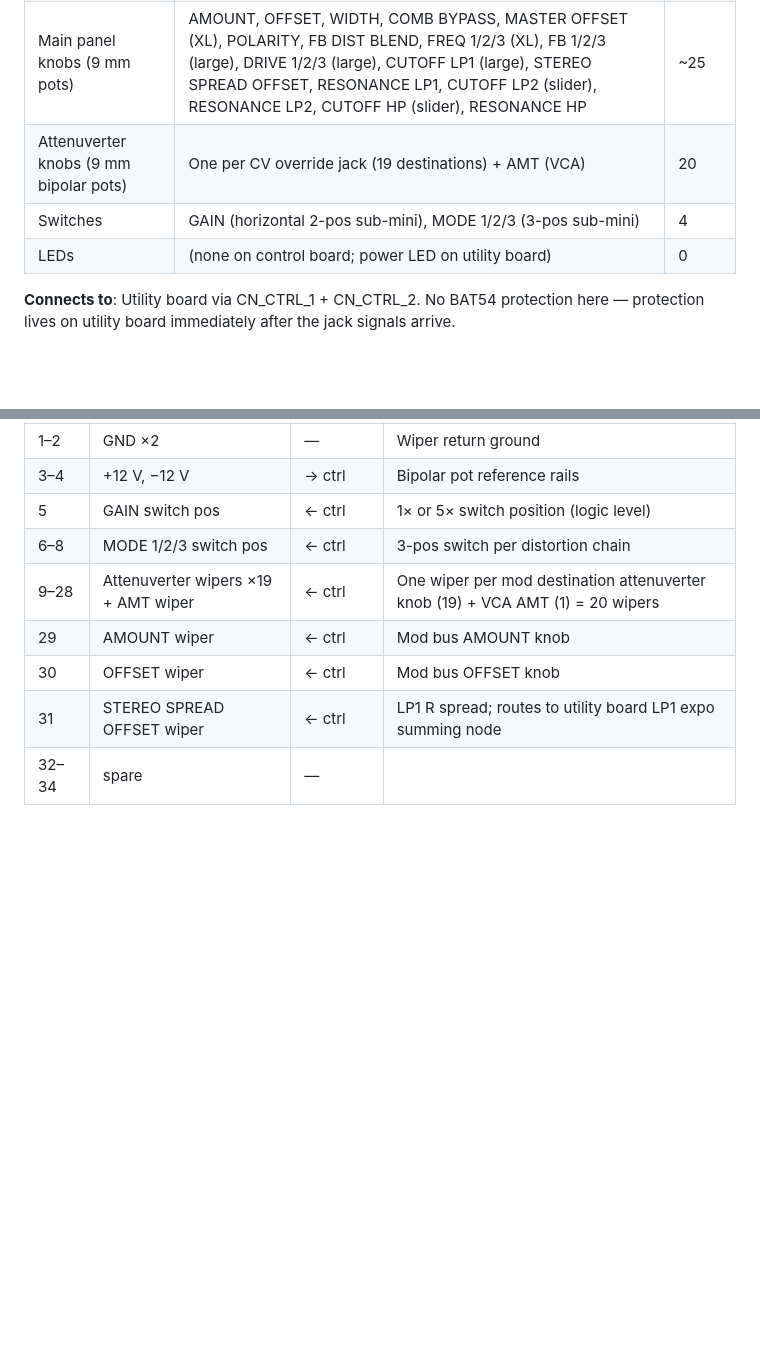
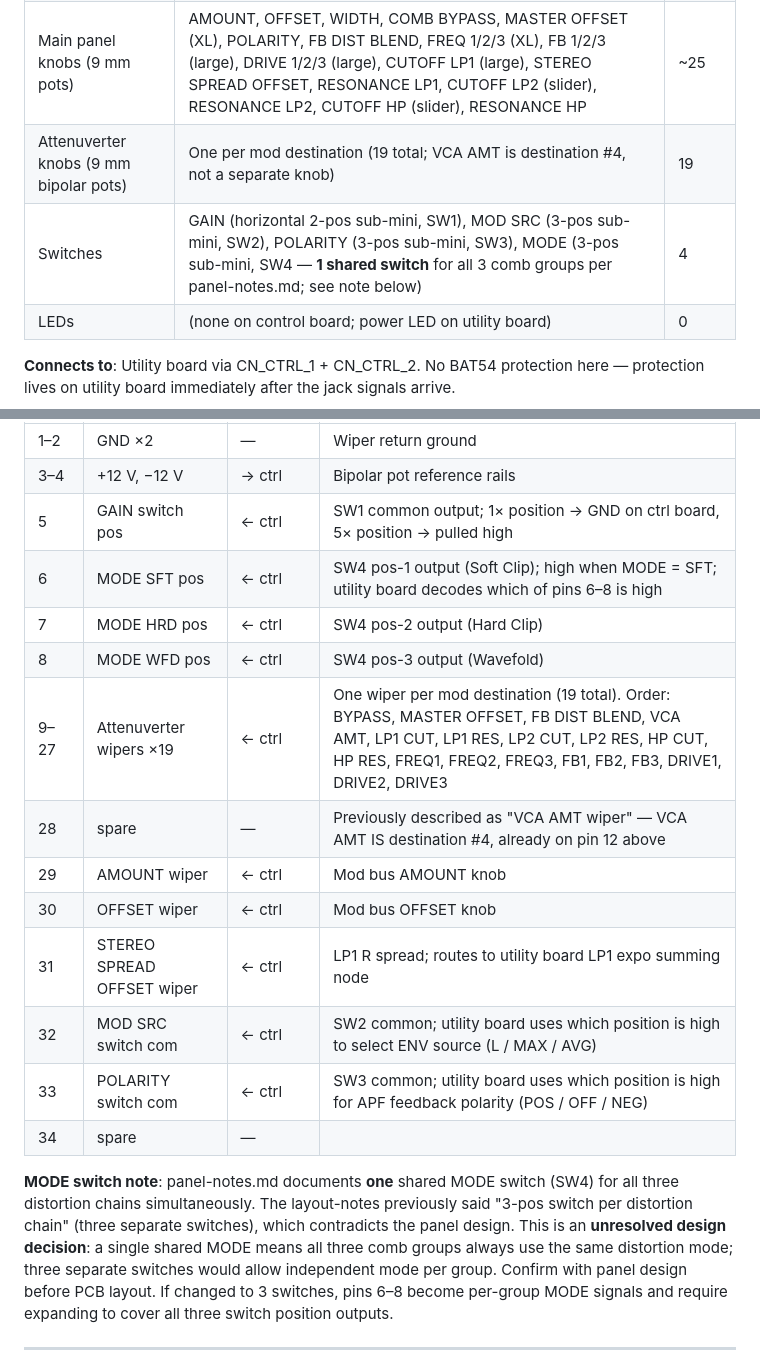
Before and after one commit to jeffmhopkins/POGO, a Markdown page: specs/board-layout/layout-notes.md, 2 parts joined by grey strips. Rendered like a GitHub page; blank space fills up the shorter version.

```diff
--- a/specs/board-layout/layout-notes.md
+++ b/specs/board-layout/layout-notes.md
@@ -71,8 +71,8 @@ All components are through-hole (Thonkiconn jacks, pot hardware, switches).
 | Audio I/O jacks | L IN, R IN, ENV OUT L, ENV OUT R, BAND OUT L, BAND OUT R, LEFT OUT, RIGHT OUT | 8 |
 | CV override jacks | BYPASS CV, OFFSET CV, FB DIST BLEND CV, VCA AMT CV, LP1 CUTOFF CV, LP1 RES CV, LP2 CUTOFF CV, LP2 RES CV, HP CUTOFF CV, HP RES CV, FREQ 1/2/3 CV, FB 1/2/3 CV, DRIVE 1/2/3 CV | 19 |
 | Main panel knobs (9 mm pots) | AMOUNT, OFFSET, WIDTH, COMB BYPASS, MASTER OFFSET (XL), POLARITY, FB DIST BLEND, FREQ 1/2/3 (XL), FB 1/2/3 (large), DRIVE 1/2/3 (large), CUTOFF LP1 (large), STEREO SPREAD OFFSET, RESONANCE LP1, CUTOFF LP2 (slider), RESONANCE LP2, CUTOFF HP (slider), RESONANCE HP | ~25 |
-| Attenuverter knobs (9 mm bipolar pots) | One per CV override jack (19 destinations) + AMT (VCA) | 20 |
-| Switches | GAIN (horizontal 2-pos sub-mini), MODE 1/2/3 (3-pos sub-mini) | 4 |
+| Attenuverter knobs (9 mm bipolar pots) | One per mod destination (19 total; VCA AMT is destination #4, not a separate knob) | 19 |
+| Switches | GAIN (horizontal 2-pos sub-mini, SW1), MOD SRC (3-pos sub-mini, SW2), POLARITY (3-pos sub-mini, SW3), MODE (3-pos sub-mini, SW4 — **1 shared switch** for all 3 comb groups per panel-notes.md; see note below) | 4 |
 | LEDs | (none on control board; power LED on utility board) | 0 |
 
 **Connects to**: Utility board via CN_CTRL_1 + CN_CTRL_2.
@@ -218,10 +218,26 @@ Ribbon cables run from control board (back of panel) down to utility board (hang
 |---|---|---|---|
 | 1–2 | GND ×2 | — | Wiper return ground |
 | 3–4 | +12 V, −12 V | → ctrl | Bipolar pot reference rails |
-| 5 | GAIN switch pos | ← ctrl | 1× or 5× switch position (logic level) |
-| 6–8 | MODE 1/2/3 switch pos | ← ctrl | 3-pos switch per distortion chain |
-| 9–28 | Attenuverter wipers ×19 + AMT wiper | ← ctrl | One wiper per mod destination attenuverter knob (19) + VCA AMT (1) = 20 wipers |
+| 5 | GAIN switch pos | ← ctrl | SW1 common output; 1× position → GND on ctrl board, 5× position → pulled high |
+| 6 | MODE SFT pos | ← ctrl | SW4 pos-1 output (Soft Clip); high when MODE = SFT; utility board decodes which of pins 6–8 is high |
+| 7 | MODE HRD pos | ← ctrl | SW4 pos-2 output (Hard Clip) |
+| 8 | MODE WFD pos | ← ctrl | SW4 pos-3 output (Wavefold) |
+| 9–27 | Attenuverter wipers ×19 | ← ctrl | One wiper per mod destination (19 total). Order: BYPASS, MASTER OFFSET, FB DIST BLEND, VCA AMT, LP1 CUT, LP1 RES, LP2 CUT, LP2 RES, HP CUT, HP RES, FREQ1, FREQ2, FREQ3, FB1, FB2, FB3, DRIVE1, DRIVE2, DRIVE3 |
+| 28 | spare | — | Previously described as "VCA AMT wiper" — VCA AMT IS destination #4, already on pin 12 above |
 | 29 | AMOUNT wiper | ← ctrl | Mod bus AMOUNT knob |
 | 30 | OFFSET wiper | ← ctrl | Mod bus OFFSET knob |
 | 31 | STEREO SPREAD OFFSET wiper | ← ctrl | LP1 R spread; routes to utility board LP1 expo summing node |
-| 32–34 | spare | — | |
+| 32 | MOD SRC switch com | ← ctrl | SW2 common; utility board uses which position is high to select ENV source (L / MAX / AVG) |
+| 33 | POLARITY switch com | ← ctrl | SW3 common; utility board uses which position is high for APF feedback polarity (POS / OFF / NEG) |
+| 34 | spare | — | |
+
+**MODE switch note**: panel-notes.md documents **one** shared MODE switch (SW4) for all three
+distortion chains simultaneously. The layout-notes previously said "3-pos switch per distortion
+chain" (three separate switches), which contradicts the panel design. This is an **unresolved
+design decision**: a single shared MODE means all three comb groups always use the same
+distortion mode; three separate switches would allow independent mode per group. Confirm with
+panel design before PCB layout. If changed to 3 switches, pins 6–8 become per-group MODE
+signals and require expanding to cover all three switch position outputs.
+
+---
+
```
Also changed, not shown: other parts of specs/board-layout/layout-notes.md (+39 -1 lines).
